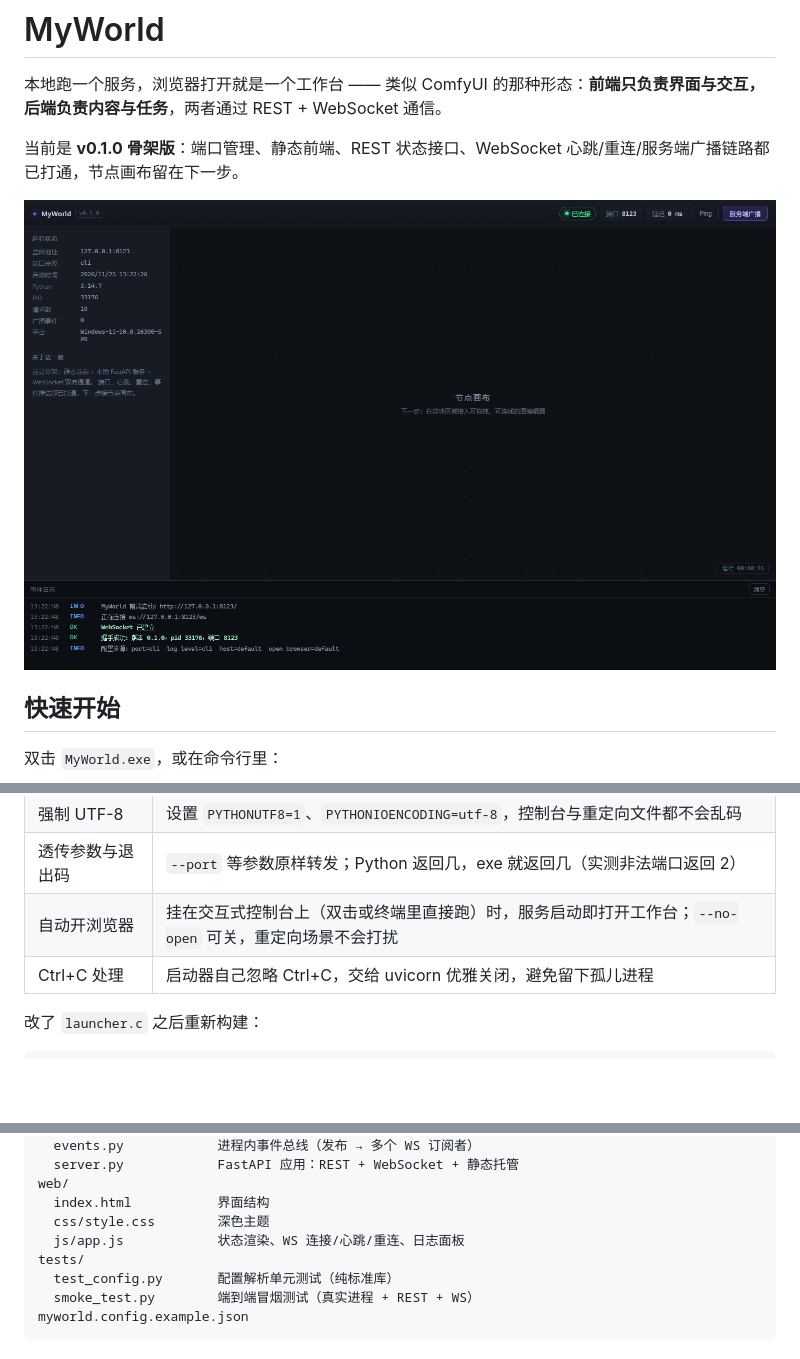
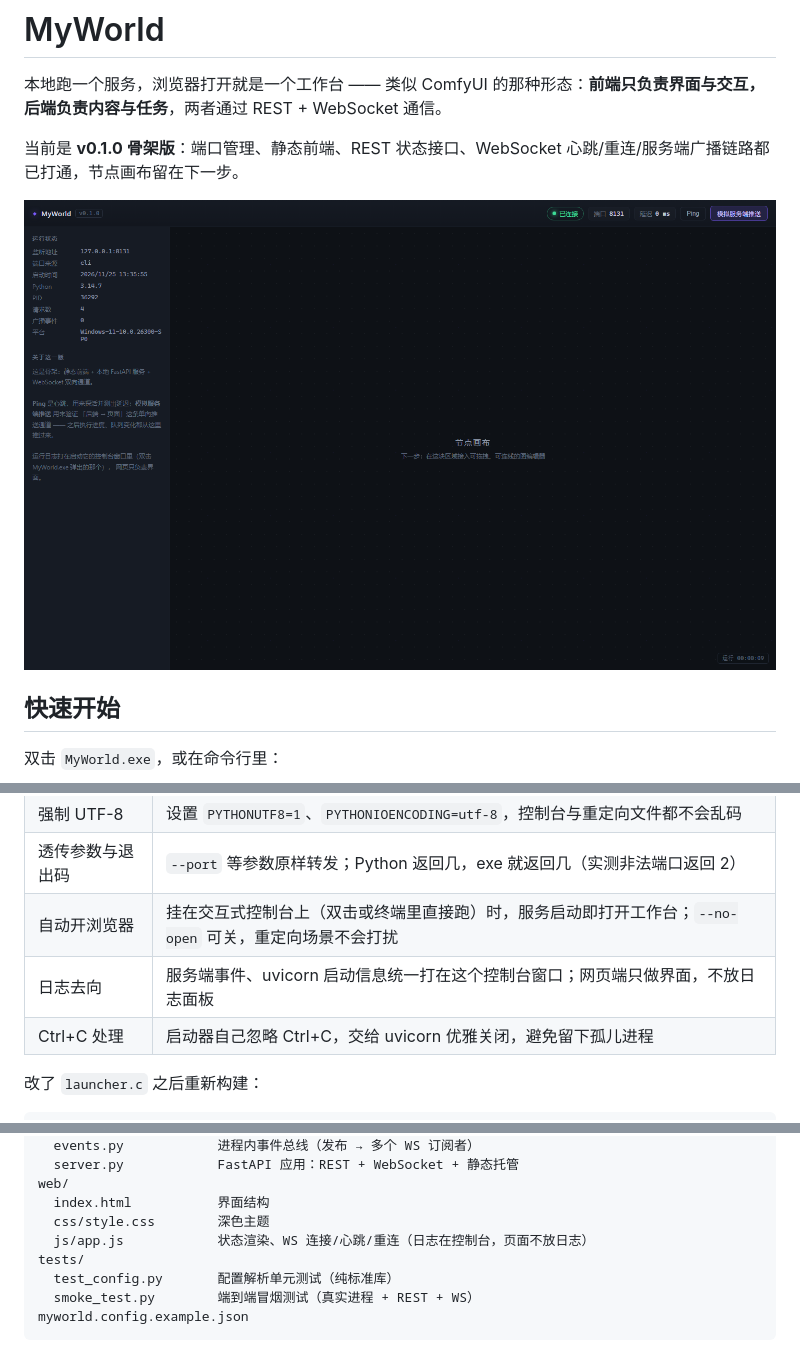
Before and after one commit to 3513534091/MyWorld, a Markdown page: README.md, 3 parts joined by grey strips. Drawn GitHub-style; pictures changed too: docs/screenshot.png; blank space fills up the shorter version.

```diff
--- a/README.md
+++ b/README.md
@@ -39,6 +39,7 @@ python -m pip install -r requirements.txt
 | 强制 UTF-8 | 设置 `PYTHONUTF8=1`、`PYTHONIOENCODING=utf-8`，控制台与重定向文件都不会乱码 |
 | 透传参数与退出码 | `--port` 等参数原样转发；Python 返回几，exe 就返回几（实测非法端口返回 2） |
 | 自动开浏览器 | 挂在交互式控制台上（双击或终端里直接跑）时，服务启动即打开工作台；`--no-open` 可关，重定向场景不会打扰 |
+| 日志去向 | 服务端事件、uvicorn 启动信息统一打在这个控制台窗口；网页端只做界面，不放日志面板 |
 | Ctrl+C 处理 | 启动器自己忽略 Ctrl+C，交给 uvicorn 优雅关闭，避免留下孤儿进程 |
 
 改了 `launcher.c` 之后重新构建：
@@ -111,7 +112,7 @@ myworld/
 web/
   index.html           界面结构
   css/style.css        深色主题
-  js/app.js            状态渲染、WS 连接/心跳/重连、日志面板
+  js/app.js            状态渲染、WS 连接/心跳/重连（日志在控制台，页面不放日志）
 tests/
   test_config.py       配置解析单元测试（纯标准库）
   smoke_test.py        端到端冒烟测试（真实进程 + REST + WS）
```
Also changed, not shown: 5 other files.
